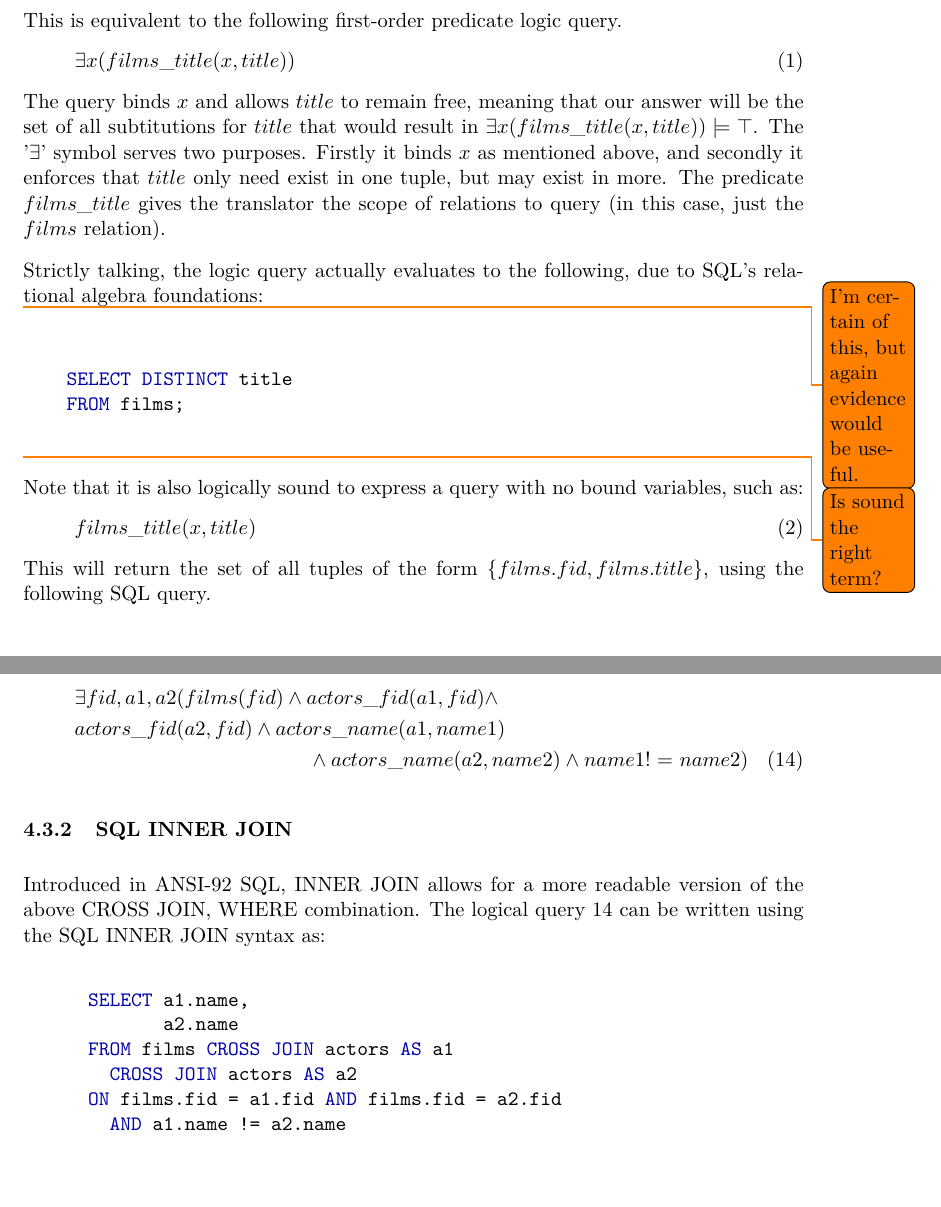
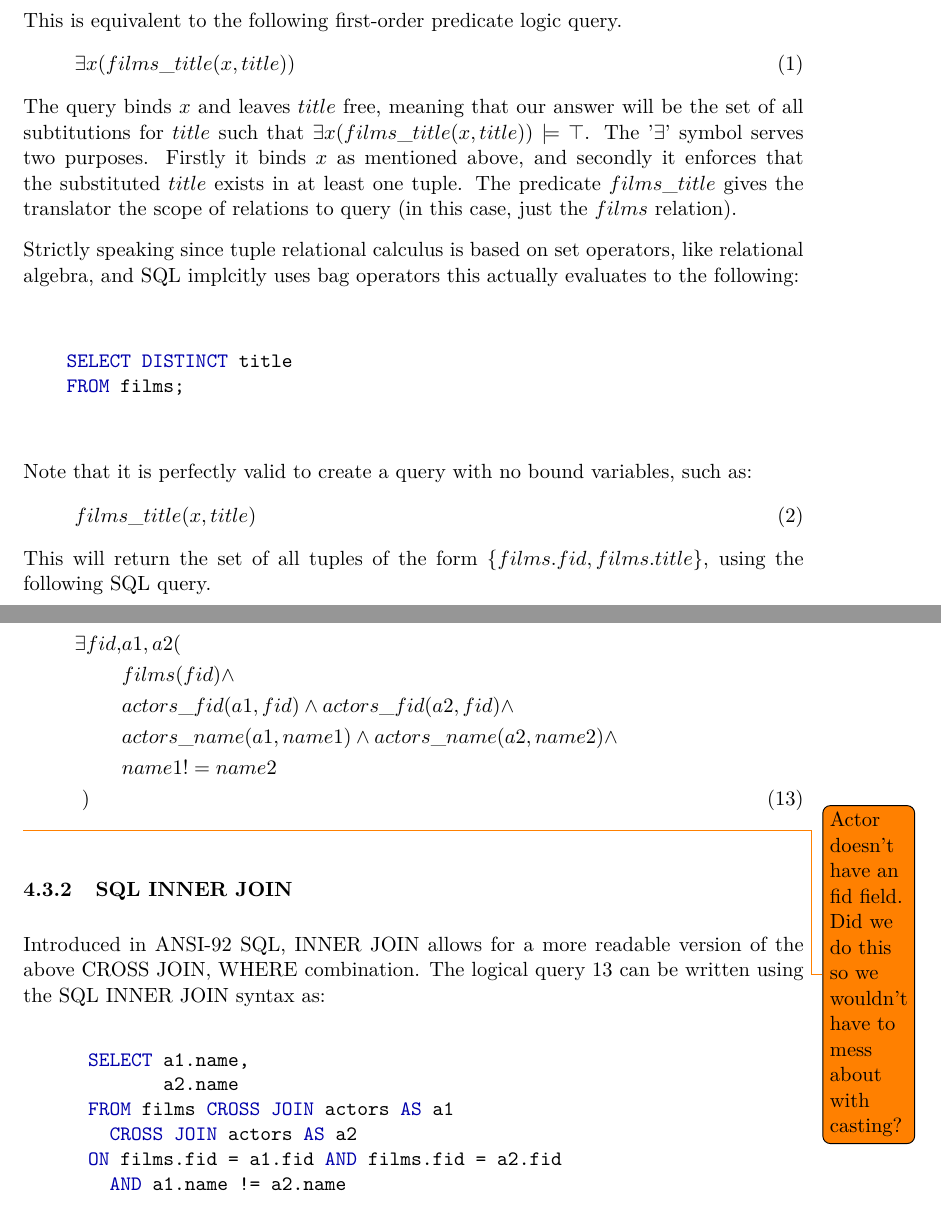
Before and after one commit to Tedworthy/ATLAST, a LaTeX document (report/report.tex): two parts of pages 10 and 15 of 27, joined at a grey line, cut so that both start at the same text, the shorter picture padded with empty space. Compiled offline with pdfLaTeX.

Commit message:
More work, slowly getting there. Currently up to the 13th page. Just fiddled with the formatting of some logic to try and get it looking nice, at the minute it's overshadowed by the SQL which looks great. Check the label which says 13... not sure if I've messed it up by using an align.

```diff
--- a/report/report.tex
+++ b/report/report.tex
@@ -356,18 +356,17 @@ work on any database and will provide clear error messages.
     \begin{gather}
       \exists x(films\_title(x, title)) \label{select1}
     \end{gather}
-    The query binds $x$ and allows $title$ to remain free, meaning that our
-    answer will be the set of all subtitutions for $title$ that would result in
+    The query binds $x$ and leaves $title$ free, meaning that our
+    answer will be the set of all subtitutions for $title$ such that
     $\exists x(films\_title(x, title)) \models \top$. The '$\exists$' symbol
     serves two purposes. Firstly it binds $x$ as mentioned above, and secondly
-    it enforces that $title$ only need exist in one tuple, but may exist in
-    more. The predicate $films\_title$ gives the translator the scope of
+    it enforces that the substituted $title$ exists in at least one tuple.
+    The predicate $films\_title$ gives the translator the scope of
     relations to query (in this case, just the $films$ relation).
 
-    Strictly talking, the logic query actually evaluates to the following, due
-    to SQL's relational algebra foundations:
-
-    \todo{I'm certain of this, but again evidence would be useful.}
+    Strictly speaking since tuple relational calculus is based on set
+    operators, like relational algebra, and SQL implcitly uses bag operators
+    this actually evaluates to the following:
 
     \begin{minted}{sql}
 
@@ -376,10 +375,8 @@ work on any database and will provide clear error messages.
 
     \end{minted}
 
-    \todo{Is sound the right term?}
-
-    Note that it is also logically sound to express a query with no bound
-    variables, such as:
+    Note that it is perfectly valid to create a query with no bound variables,
+    such as:
     \begin{gather}
       films\_title(x, title) \label{select2}
     \end{gather}
@@ -618,11 +615,17 @@ work on any database and will provide clear error messages.
       there are two of them; without an alias, the identifier would be
       ambiguous. Below is a representation of the query in logic.
 
-      \begin{multline}
-        \exists fid, a1, a2(films(fid) \land actors\_fid(a1, fid) \land \\
-        actors\_fid(a2, fid) \land actors\_name(a1, name1)\\
-        \land actors\_name(a2, name2) \land name1 != name2) \label{largeCROSS}
-      \end{multline}
+      \begin{align}
+          \exists fid, & a1, a2(  \nonumber\\
+                       & films(fid) \land \nonumber\\
+                       & actors\_fid(a1, fid) \land actors\_fid(a2, fid) \land \nonumber\\
+                       & actors\_name(a1, name1) \land actors\_name(a2, name2) \land \nonumber\\
+                       & name1 != name2 \nonumber\\
+        ) \hspace{6mm} &  % Ignore horrendous bodge...
+        \label{largeCROSS}
+      \end{align}
+
+      \todo{Actor doesn't have an fid field. Did we do this so we wouldn't have to mess about with casting?}
 
     \subsubsection{SQL INNER JOIN}
 
```
Also changed, not shown: report/report.tex (8 more changed lines).
